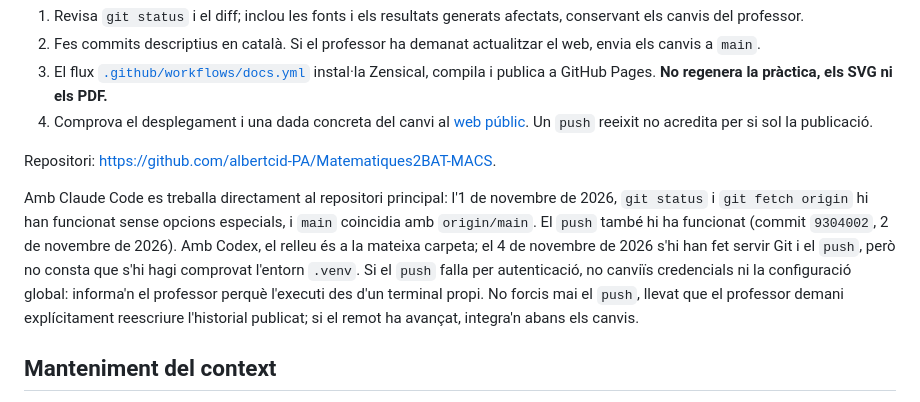
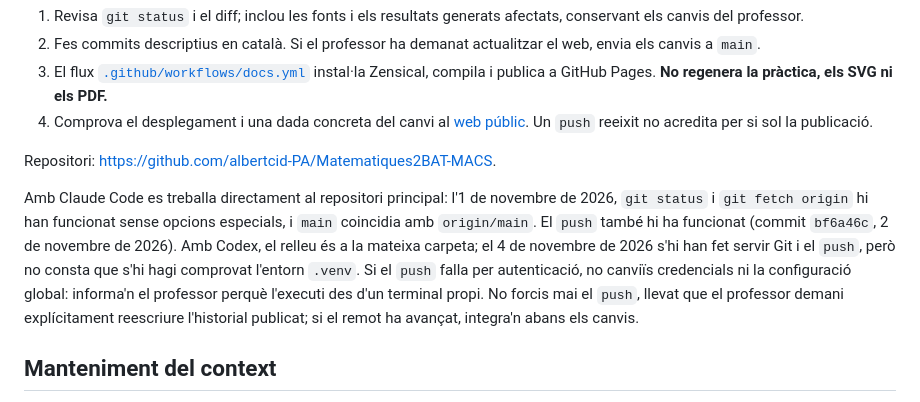
Before and after one commit to albertcid-PA/Matematiques2BAT-MACS, a Markdown page: GUIA_MANTENIMENT.md, the part around the change. Rendered like a GitHub page.

```diff
--- a/GUIA_MANTENIMENT.md
+++ b/GUIA_MANTENIMENT.md
@@ -191,7 +191,7 @@ La publicació funciona així:
 
 Repositori: <https://github.com/albertcid-PA/Matematiques2BAT-MACS>.
 
-Amb Claude Code es treballa directament al repositori principal: l'1 de novembre de 2026, `git status` i `git fetch origin` hi han funcionat sense opcions especials, i `main` coincidia amb `origin/main`. El `push` també hi ha funcionat (commit `9304002`, 2 de novembre de 2026). Amb Codex, el relleu és a la mateixa carpeta; el 4 de novembre de 2026 s'hi han fet servir Git i el `push`, però no consta que s'hi hagi comprovat l'entorn `.venv`. Si el `push` falla per autenticació, no canviïs credencials ni la configuració global: informa'n el professor perquè l'executi des d'un terminal propi. No forcis mai el `push`, llevat que el professor demani explícitament reescriure l'historial publicat; si el remot ha avançat, integra'n abans els canvis.
+Amb Claude Code es treballa directament al repositori principal: l'1 de novembre de 2026, `git status` i `git fetch origin` hi han funcionat sense opcions especials, i `main` coincidia amb `origin/main`. El `push` també hi ha funcionat (commit `bf6a46c`, 2 de novembre de 2026). Amb Codex, el relleu és a la mateixa carpeta; el 4 de novembre de 2026 s'hi han fet servir Git i el `push`, però no consta que s'hi hagi comprovat l'entorn `.venv`. Si el `push` falla per autenticació, no canviïs credencials ni la configuració global: informa'n el professor perquè l'executi des d'un terminal propi. No forcis mai el `push`, llevat que el professor demani explícitament reescriure l'historial publicat; si el remot ha avançat, integra'n abans els canvis.
 
 ## Manteniment del context
 
```
Also changed, not shown: ESTAT_PROJECTE.md (+18 -9 lines).
